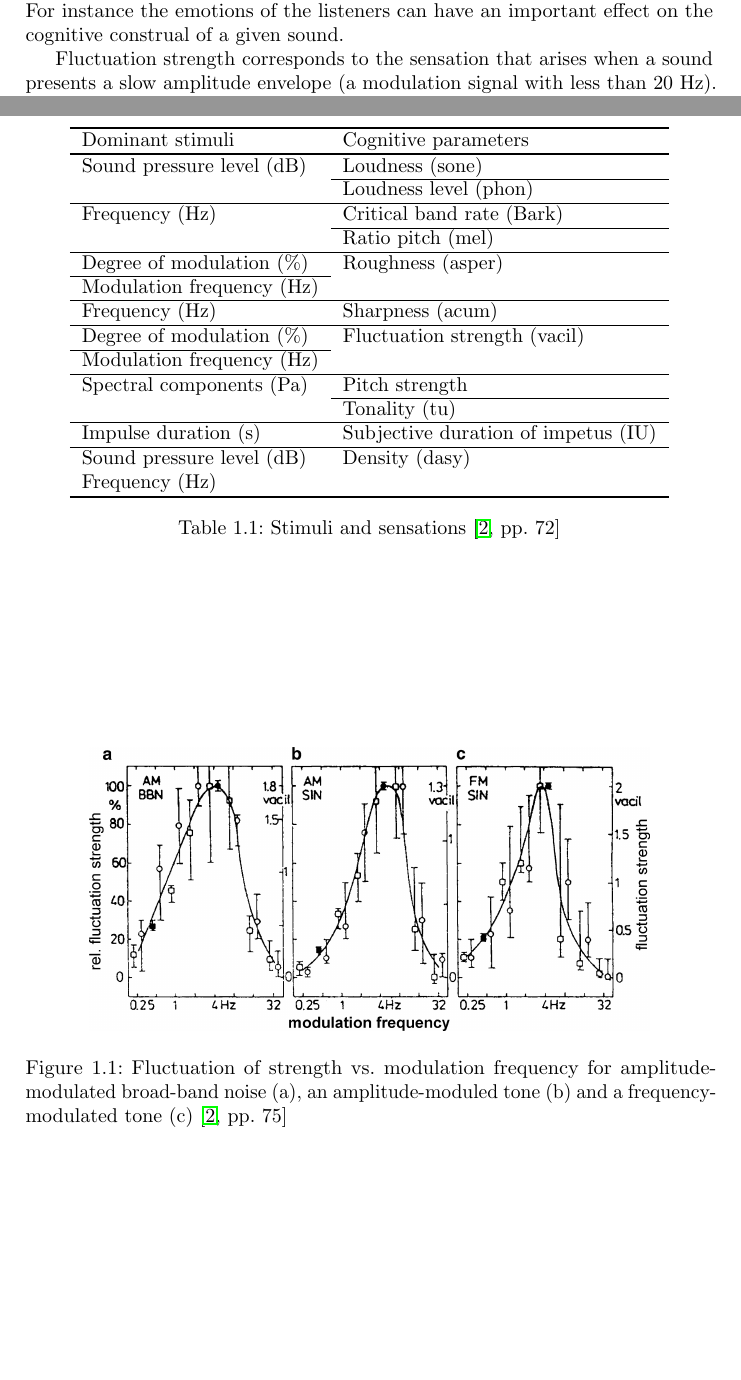
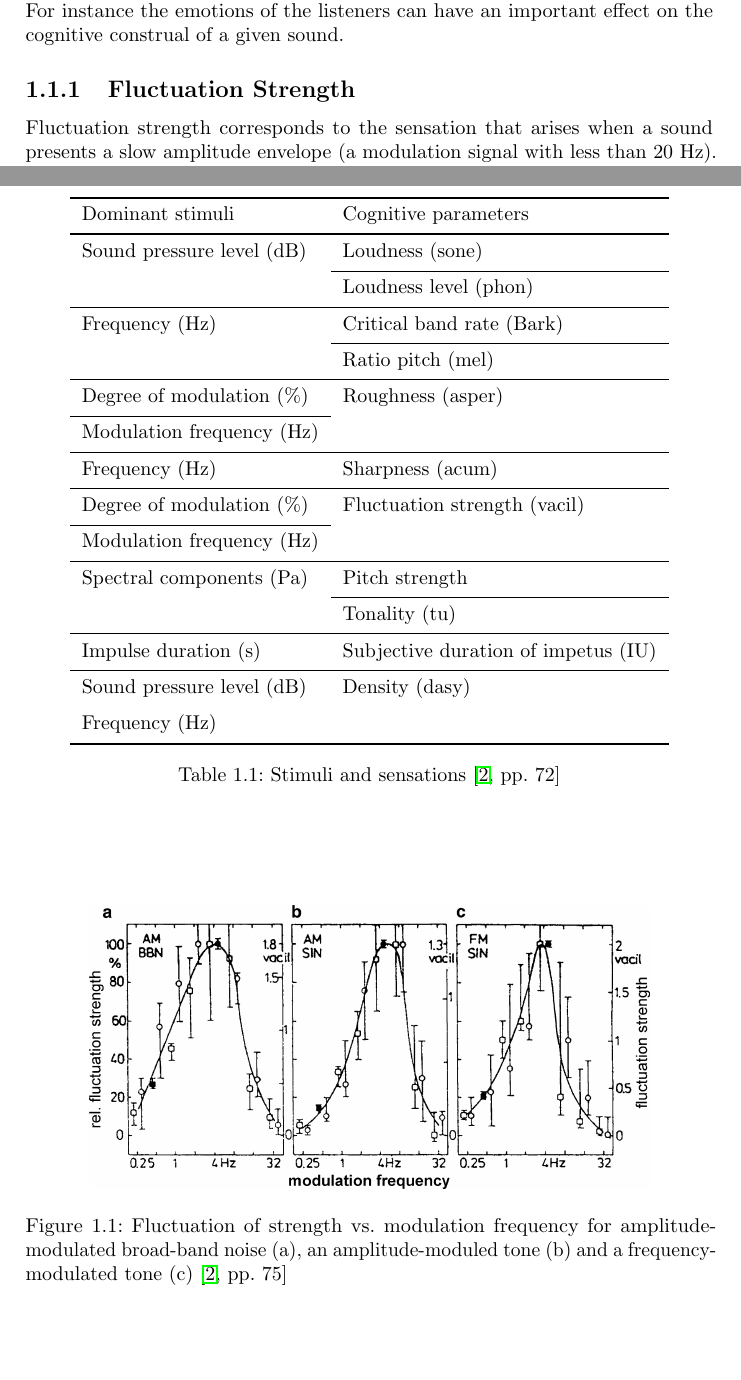
Before and after one commit to Tubbz-alt/thesis-latex, a LaTeX thesis (main.tex, which reads Mueller2012Handbook.tex): two parts of pages 2 and 3 of 10, joined at a grey line, cut so that both start at the same text, the shorter picture padded with empty space. Compiled offline with pdfLaTeX.

Commit message:
Adds small changes to Mueller's book summary

```diff
--- a/Mueller2012Handbook.tex
+++ b/Mueller2012Handbook.tex
@@ -9,6 +9,7 @@ perceptual dimensions, except for density, were derived from the
 
 \begin{table}
     \centering
+    \tabulinesep = 4pt
     \begin{tabu}{ l l }
         \tabucline[1pt]{-}
         Dominant stimuli & Cognitive parameters \\\tabucline[1pt]{-}
@@ -36,6 +37,8 @@ perceptual sensations independently of each other, although to understand the
 general ``pleasantness'' of a sound a bigger context needs to be taked into
 account. For instance the emotions of the listeners can have an important
 effect on the cognitive construal of a given sound.
+
+\subsection{Fluctuation Strength}
 
 Fluctuation strength corresponds to the sensation that arises when a sound
 presents a slow amplitude envelope (a modulation signal with less than 20 Hz).
```
